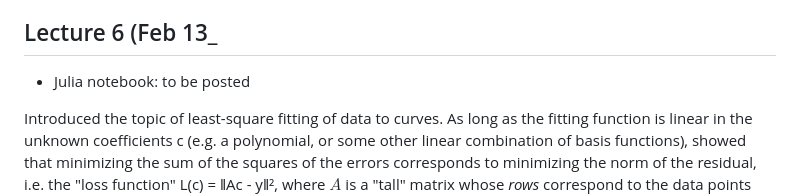
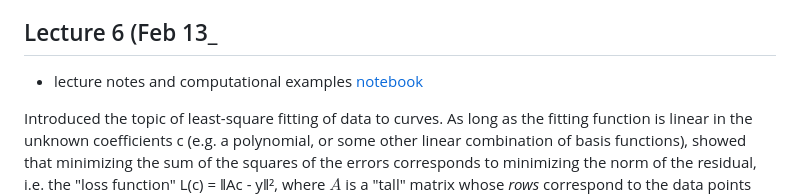
Before and after one commit to mitmath/numerical_hub, a Markdown page: README.md, the part around the change. Drawn GitHub-style.

Commit message:
link notebook

```diff
--- a/README.md
+++ b/README.md
@@ -139,7 +139,7 @@ For example, we can now explain why the monomial basis was so bad: it is easy to
 
 ## Lecture 6 (Feb 13_
 
-* Julia notebook: to be posted
+* lecture notes and computational examples [notebook](notes/least-squares.ipynb)
 
 Introduced the topic of least-square fitting of data to curves.  As long as the fitting function is linear in the unknown coefficients c (e.g. a polynomial, or some other linear combination of basis functions), showed that minimizing the sum of the squares of the errors corresponds to minimizing the norm of the residual, i.e. the "loss function" L(c) = ‖Ac - y‖², where $A$ is a "tall" matrix whose *rows* correspond to the data points and whose *columns* correspond to the basis functions.  (This is an *overdetermined* linear system because there are more equations than unknowns: we have too few parameters to make the curve go through all the data points in general, unlike interpolation.)
 
```
